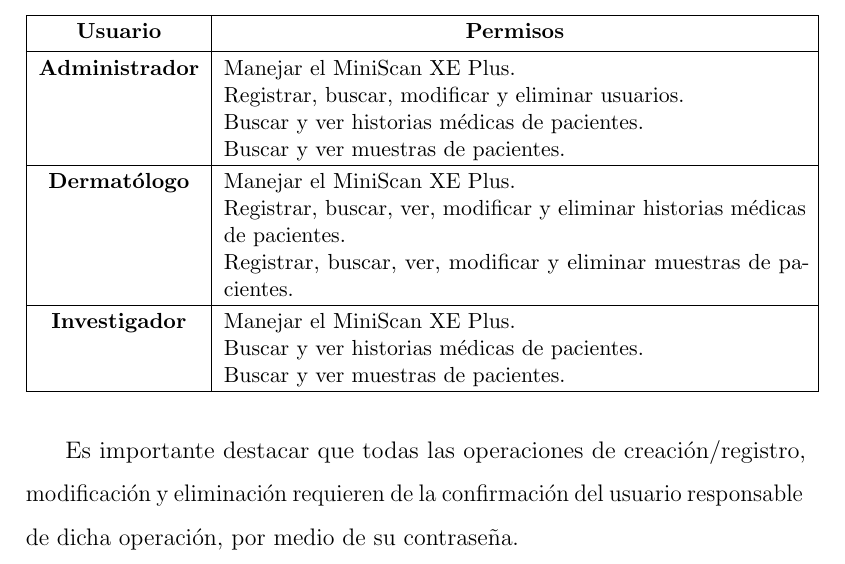
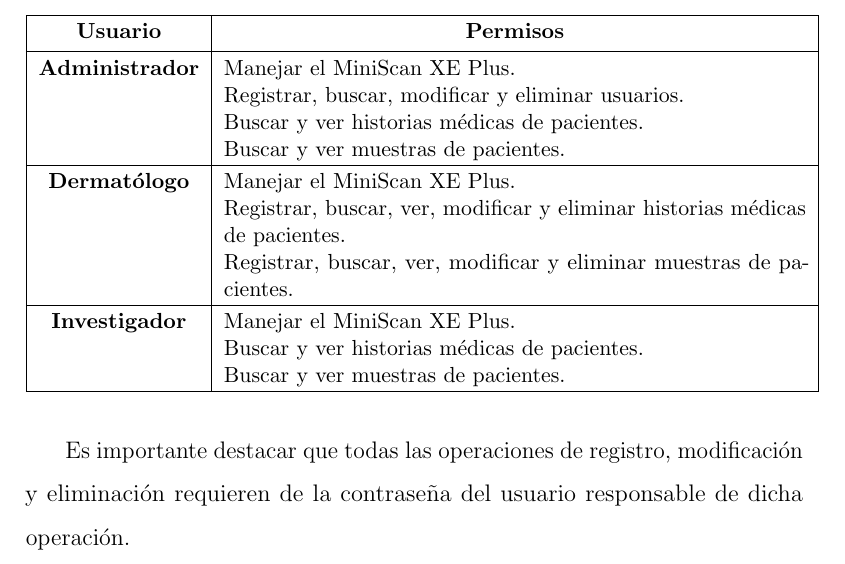
Before and after one commit to Gabrielnz/manual-usuario-tesis, a LaTeX document (manual.tex, which reads contenido.tex): part of page 5 of 28, cut so that both start at the same text. Compiled offline with pdfLaTeX.

Commit message:
corrigiendo ultimo parrafo de la permisologia

```diff
--- a/contenido.tex
+++ b/contenido.tex
@@ -53,7 +53,7 @@
 		\end{tabulary}
 	\end{table}
 
-	Es importante destacar que todas las operaciones de creaci\'{o}n/registro, modificaci\'{o}n y eliminaci\'{o}n requieren de la confirmaci\'{o}n del usuario responsable de dicha operaci\'{o}n, por medio de su contrase\~{n}a.
+	Es importante destacar que todas las operaciones de registro, modificaci\'{o}n y eliminaci\'{o}n requieren de la contrase\~{n}a del usuario responsable de dicha operaci\'{o}n.
 
 \newpage
 
```
Also changed, not shown: manual.pdf.
